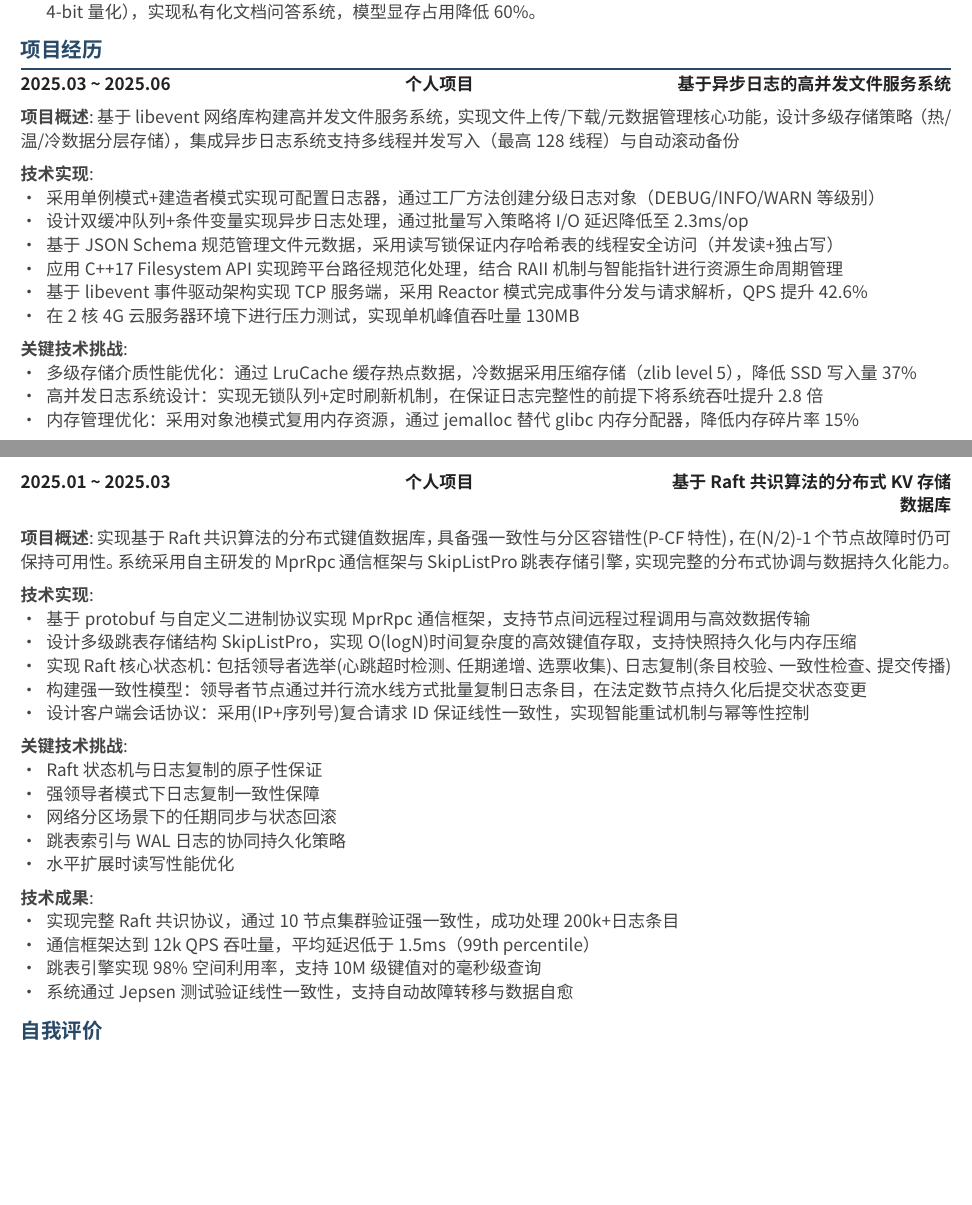
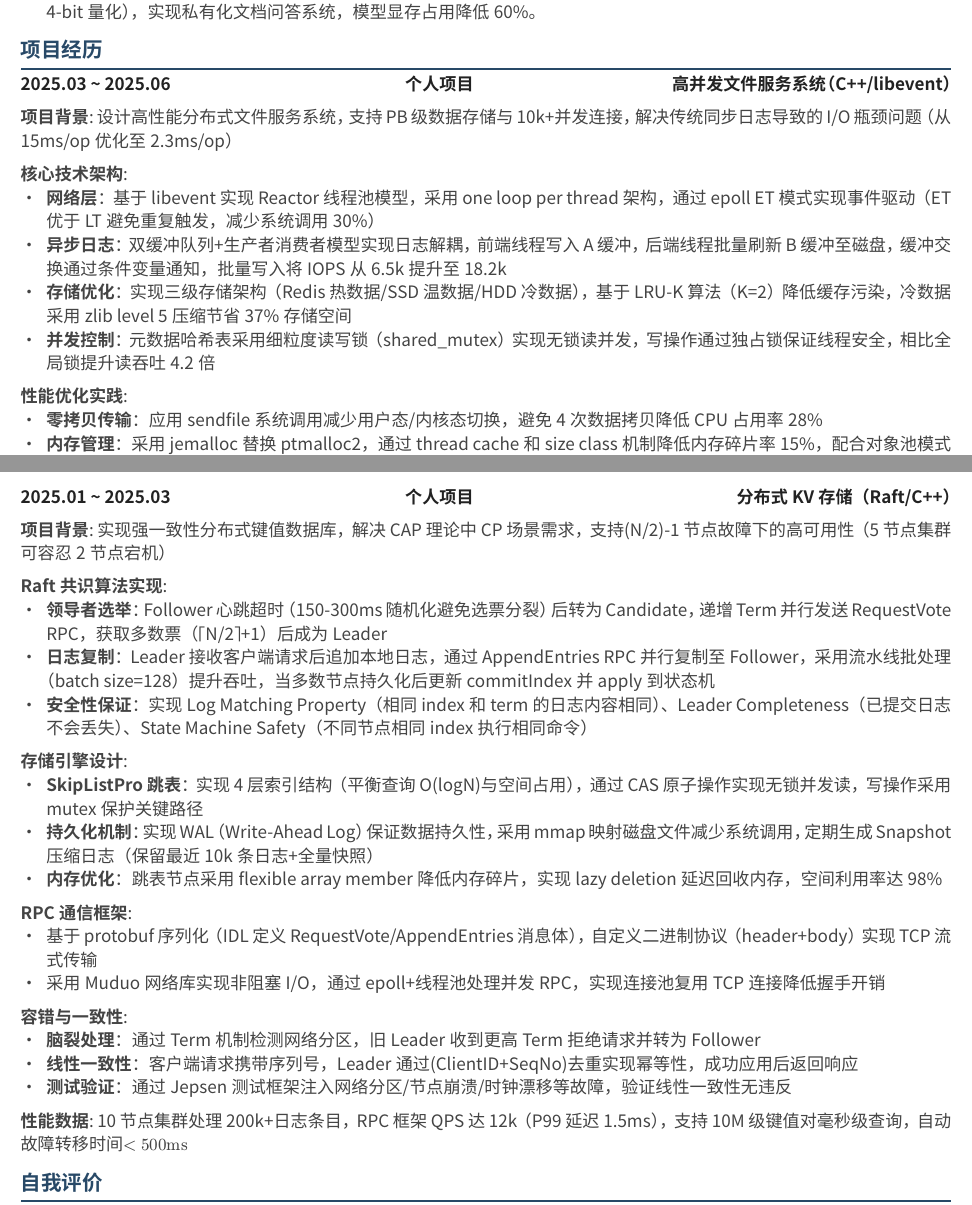
Before and after one commit to GangLiu0036/job-hunting, a Typst document (cv/Chinese-Resume-in-Typst-main/simple-resume.typ): two parts of pages 1 and 3 of 3, joined at a grey line, cut so that both start at the same text, the shorter picture padded with empty space. Compiled offline with Typst 0.15.

Commit message:
update cv v2

```diff
--- a/cv/Chinese-Resume-in-Typst-main/simple-resume.typ
+++ b/cv/Chinese-Resume-in-Typst-main/simple-resume.typ
@@ -106,22 +106,18 @@
 
 
 == 项目经历
-#item[2025.03 \~ 2025.06][个人项目][基于异步日志的高并发文件服务系统]
+#item[2025.03 \~ 2025.06][个人项目][高并发文件服务系统（C++/libevent）]
 
-*项目概述*: 基于libevent网络库构建高并发文件服务系统，实现文件上传/下载/元数据管理核心功能，设计多级存储策略（热/温/冷数据分层存储），集成异步日志系统支持多线程并发写入（最高128线程）与自动滚动备份
+*项目背景*: 设计高性能分布式文件服务系统，支持PB级数据存储与10k+并发连接，解决传统同步日志导致的I/O瓶颈问题（从15ms/op优化至2.3ms/op）
 
-*技术实现*:
-- 采用单例模式+建造者模式实现可配置日志器，通过工厂方法创建分级日志对象（DEBUG/INFO/WARN等级别）
-- 设计双缓冲队列+条件变量实现异步日志处理，通过批量写入策略将I/O延迟降低至2.3ms/op
-- 基于JSON Schema规范管理文件元数据，采用读写锁保证内存哈希表的线程安全访问（并发读+独占写）
-- 应用C++17 Filesystem API实现跨平台路径规范化处理，结合RAII机制与智能指针进行资源生命周期管理
-- 基于libevent事件驱动架构实现TCP服务端，采用Reactor模式完成事件分发与请求解析，QPS提升42.6%
-- 在2核4G云服务器环境下进行压力测试，实现单机峰值吞吐量130MB
+*核心技术架构*:
+- *网络层*：基于libevent实现Reactor线程池模型，采用one loop per thread架构，通过epoll ET模式实现事件驱动（ET优于LT避免重复触发，减少系统调用30%）
+- *异步日志*：双缓冲队列+生产者消费者模型实现日志解耦，前端线程写入A缓冲，后端线程批量刷新B缓冲至磁盘，缓冲交换通过条件变量通知，批量写入将IOPS从6.5k提升至18.2k
+- *存储优化*：实现三级存储架构（Redis热数据/SSD温数据/HDD冷数据），基于LRU-K算法（K=2）降低缓存污染，冷数据采用zlib level 5压缩节省37%存储空间
+- *并发控制*：元数据哈希表采用细粒度读写锁（shared_mutex）实现无锁读并发，写操作通过独占锁保证线程安全，相比全局锁提升读吞吐4.2倍
 
-*关键技术挑战*:
-- 多级存储介质性能优化：通过LruCache缓存热点数据，冷数据采用压缩存储（zlib level 5），降低SSD写入量37%
-- 高并发日志系统设计：实现无锁队列+定时刷新机制，在保证日志完整性的前提下将系统吞吐提升2.8倍
-- 内存管理优化：采用对象池模式复用内存资源，通过jemalloc替代glibc内存分配器，降低内存碎片率15%
+*性能优化实践*:
+- *零拷贝传输*：应用sendfile系统调用减少用户态/内核态切换，避免4次数据拷贝降低CPU占用率28%
+- *内存管理*：采用jemalloc替换ptmalloc2，通过thread cache和size class机制降低内存碎片率15%，配合对象池模式复用Buffer对象
+- *日志压缩*：实现滚动备份策略（单文件限制100MB），定期压缩归档历史日志，7天自动清理降低磁盘占用82%
 
-
-*技术成果*:
@@ -132,29 +125,30 @@
 
 #pagebreak()
 
-#item[2025.01 \~ 2025.03][个人项目][基于Raft共识算法的分布式KV存储数据库]
+#item[2025.01 \~ 2025.03][个人项目][分布式KV存储（Raft/C++）]
 
-*项目概述*: 实现基于Raft共识算法的分布式键值数据库，具备强一致性与分区容错性(P-CF特性)，在(N/2)-1个节点故障时仍可保持可用性。系统采用自主研发的MprRpc通信框架与SkipListPro跳表存储引擎，实现完整的分布式协调与数据持久化能力。
+*项目背景*: 实现强一致性分布式键值数据库，解决CAP理论中CP场景需求，支持(N/2)-1节点故障下的高可用性（5节点集群可容忍2节点宕机）
 
-*技术实现*:
-- 基于protobuf与自定义二进制协议实现MprRpc通信框架，支持节点间远程过程调用与高效数据传输
-- 设计多级跳表存储结构SkipListPro，实现O(logN)时间复杂度的高效键值存取，支持快照持久化与内存压缩
-- 实现Raft核心状态机：包括领导者选举(心跳超时检测、任期递增、选票收集)、日志复制(条目校验、一致性检查、提交传播)
-- 构建强一致性模型：领导者节点通过并行流水线方式批量复制日志条目，在法定数节点持久化后提交状态变更
-- 设计客户端会话协议：采用(IP+序列号)复合请求ID保证线性一致性，实现智能重试机制与幂等性控制
+*Raft共识算法实现*:
+- *领导者选举*：Follower心跳超时（150-300ms随机化避免选票分裂）后转为Candidate，递增Term并行发送RequestVote RPC，获取多数票（⌈N/2⌉+1）后成为Leader
+- *日志复制*：Leader接收客户端请求后追加本地日志，通过AppendEntries RPC并行复制至Follower，采用流水线批处理（batch size=128）提升吞吐，当多数节点持久化后更新commitIndex并apply到状态机
+- *安全性保证*：实现Log Matching Property（相同index和term的日志内容相同）、Leader Completeness（已提交日志不会丢失）、State Machine Safety（不同节点相同index执行相同命令）
 
-*关键技术挑战*:
-- Raft状态机与日志复制的原子性保证
-- 强领导者模式下日志复制一致性保障
-- 网络分区场景下的任期同步与状态回滚
-- 跳表索引与WAL日志的协同持久化策略
-- 水平扩展时读写性能优化
+*存储引擎设计*:
+- *SkipListPro跳表*：实现4层索引结构（平衡查询O(logN)与空间占用），通过CAS原子操作实现无锁并发读，写操作采用mutex保护关键路径
+- *持久化机制*：实现WAL（Write-Ahead Log）保证数据持久性，采用mmap映射磁盘文件减少系统调用，定期生成Snapshot压缩日志（保留最近10k条日志+全量快照）
+- *内存优化*：跳表节点采用flexible array member降低内存碎片，实现lazy deletion延迟回收内存，空间利用率达98%
 
-*技术成果*:
-- 实现完整Raft共识协议，通过10节点集群验证强一致性，成功处理200k+日志条目
-- 通信框架达到12k QPS吞吐量，平均延迟低于1.5ms（99th percentile）
-- 跳表引擎实现98%空间利用率，支持10M级键值对的毫秒级查询
-- 系统通过Jepsen测试验证线性一致性，支持自动故障转移与数据自愈
+*RPC通信框架*:
+- 基于protobuf序列化（IDL定义RequestVote/AppendEntries消息体），自定义二进制协议（header+body）实现TCP流式传输
+- 采用Muduo网络库实现非阻塞I/O，通过epoll+线程池处理并发RPC，实现连接池复用TCP连接降低握手开销
+
+*容错与一致性*:
+- *脑裂处理*：通过Term机制检测网络分区，旧Leader收到更高Term拒绝请求并转为Follower
+- *线性一致性*：客户端请求携带序列号，Leader通过(ClientID+SeqNo)去重实现幂等性，成功应用后返回响应
+- *测试验证*：通过Jepsen测试框架注入网络分区/节点崩溃/时钟漂移等故障，验证线性一致性无违反
+
+*性能数据*: 10节点集群处理200k+日志条目，RPC框架QPS达12k（P99延迟1.5ms），支持10M级键值对毫秒级查询，自动故障转移时间$<500"ms"$
 
 == 自我评价
 
```
Also changed, not shown: cv/Chinese-Resume-in-Typst-main/simple-resume.pdf (deleted), cv/Chinese-Resume-in-Typst-main/simple-resume.typ (5 more changed lines).
